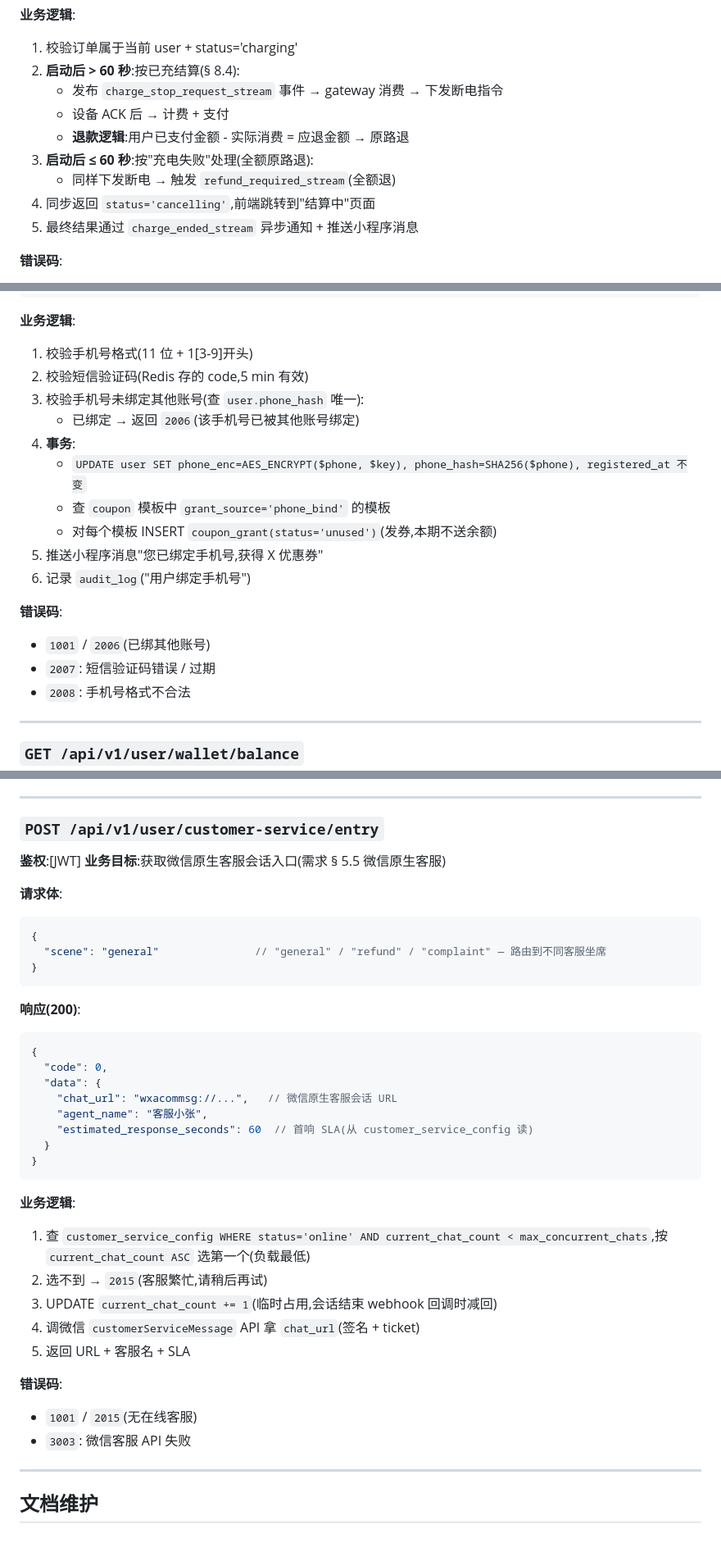
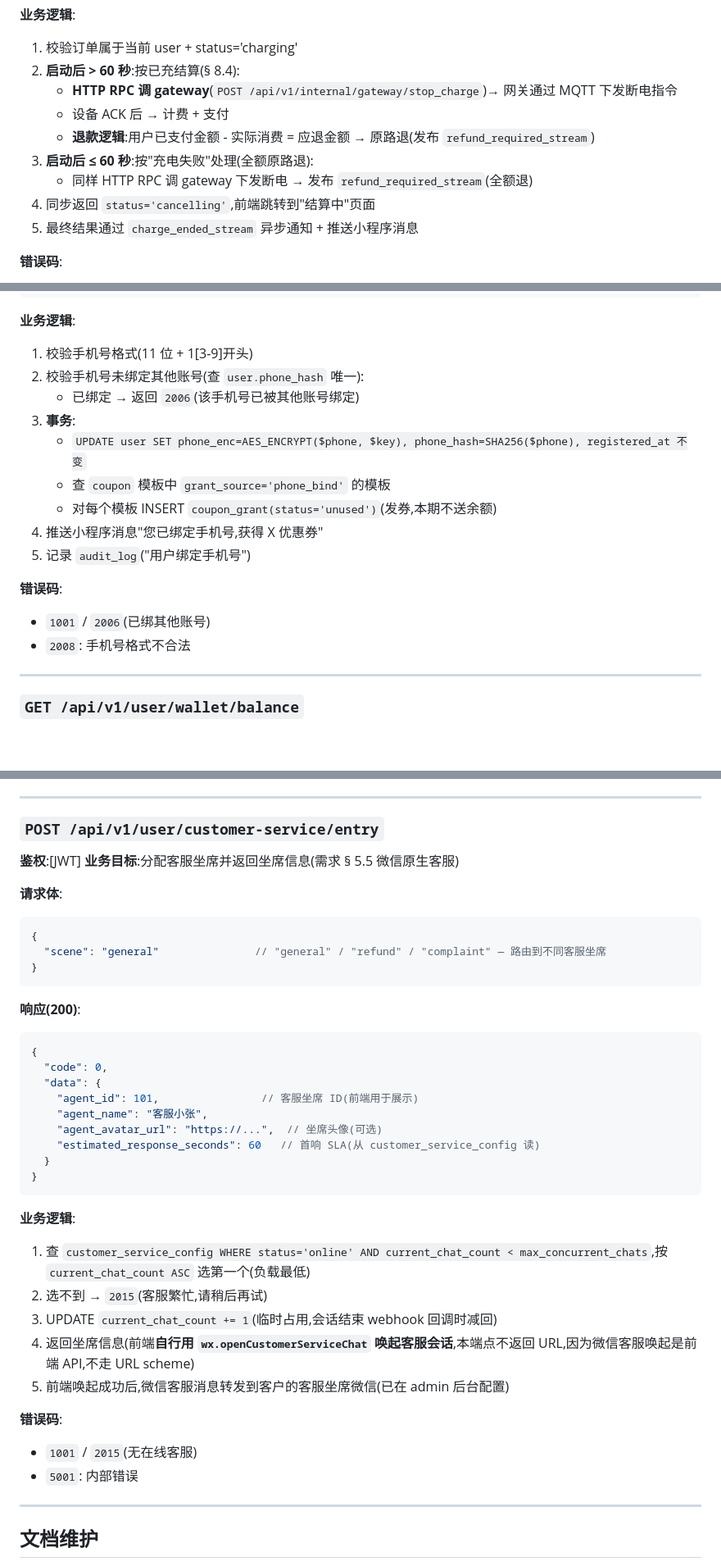
Before and after one commit to ChargePilot2026/charge-pilot, a Markdown page: docs/api/user.md, 3 parts joined by grey strips. Shown at 82% size. Drawn GitHub-style; blank space fills up the shorter version.

Commit message:
fix(api): user 服务自查 - 删 6 处瞎编(Stream 名/短信码/客服 URL/API 名)
1. charge_start_request_stream → 改 HTTP RPC(技术规格无此 Stream)
2. charge_stop_request_stream → 同上
3. phone/bind verification_code → 微信 wx.getPhoneNumber 不要验证码,改为 code(动态令牌)
4. customer-service/entry wxacommsg:// → 微信唤起是 wx.openCustomerServiceChat,后端只返回 agent_id
5. customerServiceMessage API → 实际 API 名不对,改为后端不调 API,前端自行唤起
6. 删 verification_code 错误码 2007(短信码错误)

````diff
--- a/docs/api/user.md
+++ b/docs/api/user.md
@@ -513,11 +514,11 @@ Wechatpay-Nonce: ...
 **业务逻辑**:
 1. 校验订单属于当前 user + status='charging'
 2. **启动后 > 60 秒**:按已充结算(§ 8.4):
-   - 发布 `charge_stop_request_stream` 事件 → gateway 消费 → 下发断电指令
+   - **HTTP RPC 调 gateway**(`POST /api/v1/internal/gateway/stop_charge`)→ 网关通过 MQTT 下发断电指令
    - 设备 ACK 后 → 计费 + 支付
-   - **退款逻辑**:用户已支付金额 - 实际消费 = 应退金额 → 原路退
+   - **退款逻辑**:用户已支付金额 - 实际消费 = 应退金额 → 原路退(发布 `refund_required_stream`)
 3. **启动后 ≤ 60 秒**:按"充电失败"处理(全额原路退):
-   - 同样下发断电 → 触发 `refund_required_stream`(全额退)
+   - 同样 HTTP RPC 调 gateway 下发断电 → 发布 `refund_required_stream`(全额退)
 4. 同步返回 `status='cancelling'`,前端跳转到"结算中"页面
 5. 最终结果通过 `charge_ended_stream` 异步通知 + 推送小程序消息
 
@@ -702,19 +703,17 @@ Wechatpay-Nonce: ...
 
 **业务逻辑**:
 1. 校验手机号格式(11 位 + 1[3-9]开头)
-2. 校验短信验证码(Redis 存的 code,5 min 有效)
-3. 校验手机号未绑定其他账号(查 `user.phone_hash` 唯一):
+2. 校验手机号未绑定其他账号(查 `user.phone_hash` 唯一):
    - 已绑定 → 返回 `2006`(该手机号已被其他账号绑定)
-4. **事务**:
+3. **事务**:
    - `UPDATE user SET phone_enc=AES_ENCRYPT($phone, $key), phone_hash=SHA256($phone), registered_at 不变`
    - 查 `coupon` 模板中 `grant_source='phone_bind'` 的模板
    - 对每个模板 INSERT `coupon_grant(status='unused')`(发券,本期不送余额)
-5. 推送小程序消息"您已绑定手机号,获得 X 优惠券"
-6. 记录 `audit_log`("用户绑定手机号")
+4. 推送小程序消息"您已绑定手机号,获得 X 优惠券"
+5. 记录 `audit_log`("用户绑定手机号")
 
 **错误码**:
 - `1001` / `2006`(已绑其他账号)
-- `2007`: 短信验证码错误 / 过期
 - `2008`: 手机号格式不合法
 
 ---
@@ -1160,7 +1159,7 @@ Wechatpay-Nonce: ...
 ### `POST /api/v1/user/customer-service/entry`
 
 **鉴权**:[JWT]
-**业务目标**:获取微信原生客服会话入口(需求 § 5.5 微信原生客服)
+**业务目标**:分配客服坐席并返回坐席信息(需求 § 5.5 微信原生客服)
 
 **请求体**:
 ```json
@@ -1174,9 +1173,10 @@ Wechatpay-Nonce: ...
 {
   "code": 0,
   "data": {
-    "chat_url": "wxacommsg://...",   // 微信原生客服会话 URL
+    "agent_id": 101,                // 客服坐席 ID(前端用于展示)
     "agent_name": "客服小张",
-    "estimated_response_seconds": 60  // 首响 SLA(从 customer_service_config 读)
+    "agent_avatar_url": "https://...",  // 坐席头像(可选)
+    "estimated_response_seconds": 60   // 首响 SLA(从 customer_service_config 读)
   }
 }
 ```
@@ -1185,12 +1185,12 @@ Wechatpay-Nonce: ...
 1. 查 `customer_service_config WHERE status='online' AND current_chat_count < max_concurrent_chats`,按 `current_chat_count ASC` 选第一个(负载最低)
 2. 选不到 → `2015`(客服繁忙,请稍后再试)
 3. UPDATE `current_chat_count += 1`(临时占用,会话结束 webhook 回调时减回)
-4. 调微信 `customerServiceMessage` API 拿 `chat_url`(签名 + ticket)
-5. 返回 URL + 客服名 + SLA
+4. 返回坐席信息(前端**自行用 `wx.openCustomerServiceChat` 唤起客服会话**,本端点不返回 URL,因为微信客服唤起是前端 API,不走 URL scheme)
+5. 前端唤起成功后,微信客服消息转发到客户的客服坐席微信(已在 admin 后台配置)
 
 **错误码**:
 - `1001` / `2015`(无在线客服)
-- `3003`: 微信客服 API 失败
+- `5001`: 内部错误
 
 ---
 
````
Also changed, not shown: other parts of docs/api/user.md (+6 -5 lines).
